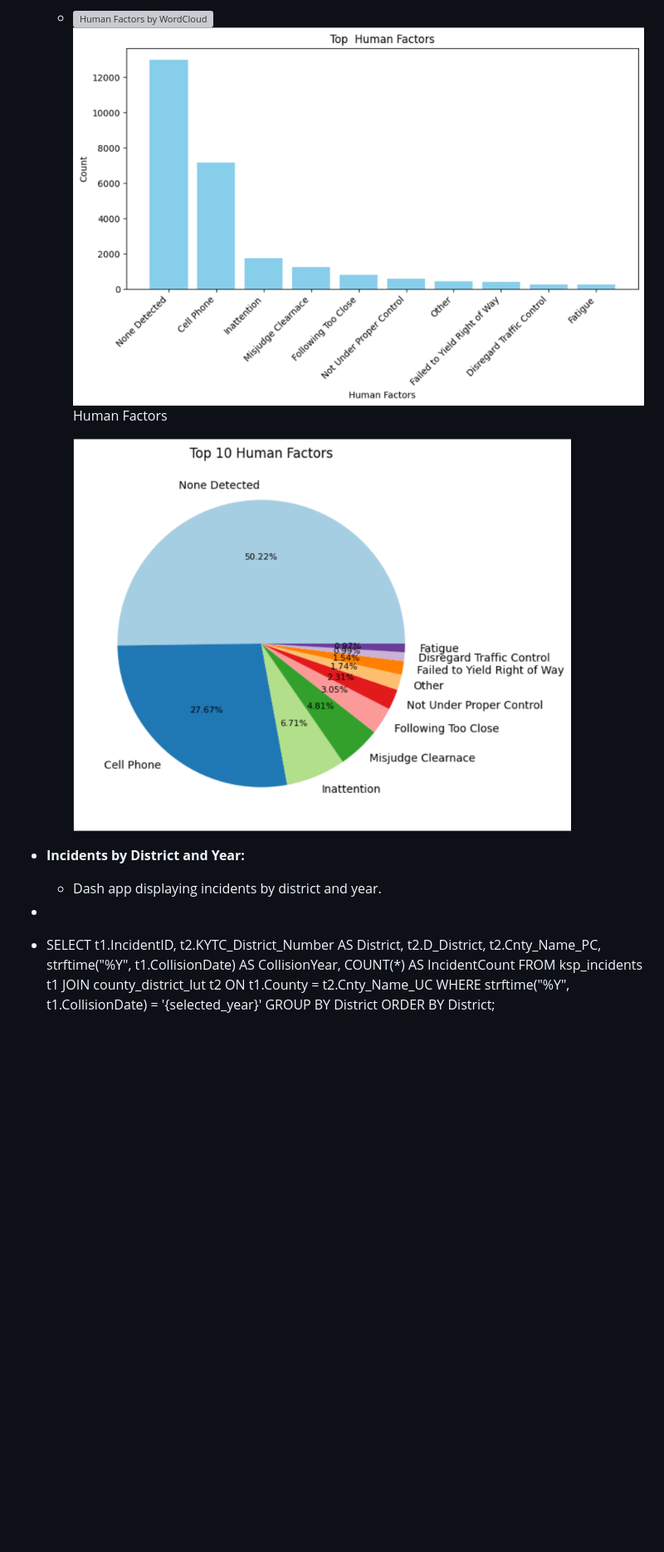
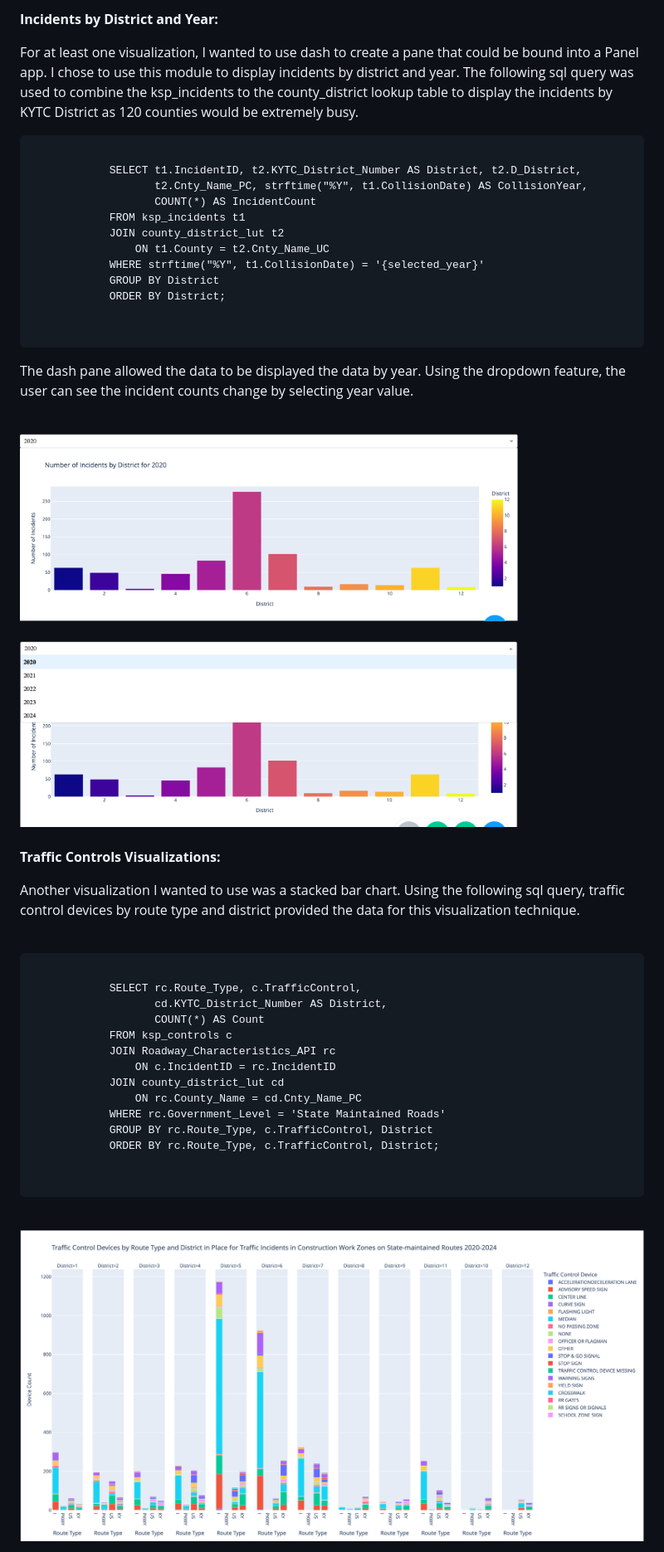
Before and after one commit to TeriD/CodeYou_Capstone, a Markdown page: Capstone_Project_Report.md, the part around one of its changes. Shown at 83% size. GitHub-like rendering; blank space fills up the shorter version; grey boxes are pictures that could not be loaded.

Commit message:
Finished Project Report.

```diff
--- a/Capstone_Project_Report.md
+++ b/Capstone_Project_Report.md
@@ -266,22 +313,56 @@ JOIN unit_factor_code_lut t2
 
-  - <div style="display: flex; justify-content: space-between; width: 100%;">
-        <img src="Report_Images/HumanFactors_WordCloud.png" alt="Human Factors by WordCloud" style="width: 48%;">
-        <img src="Report_Images/HumanFactors_BarGraph.png" alt="Human Factors by Bar Graph" style="width: 48%;">
-    </div>
-    <div style="left_margin: 100px 0; position: relative"><p>Human Factors</p>
-            <img src="Report_Images/HumanFactors_PieChart.png" alt="Human Factors Pie Chart" width="600">
-    </div>
-- **Incidents by District and Year:**
-  - Dash app displaying incidents by district and year.
--
-- SELECT t1.IncidentID, t2.KYTC_District_Number AS District, t2.D_District,
-        t2.Cnty_Name_PC, strftime("%Y", t1.CollisionDate) AS CollisionYear,
-        COUNT(*) AS IncidentCount
-    FROM ksp_incidents t1
-    JOIN county_district_lut t2
-        ON t1.County = t2.Cnty_Name_UC
-    WHERE strftime("%Y", t1.CollisionDate) = '{selected_year}'
-    GROUP BY
-        District
-    ORDER BY
-        District;
+**Incidents by District and Year:**
+<p>For at least one visualization, I wanted to use dash to create a pane that could be bound into a Panel app.  I chose to use this module to display incidents by district and year. The following sql query was used to combine the ksp_incidents to the county_district lookup table to display the incidents by KYTC District as 120 counties would be extremely busy.</p>
+
+<div style="margin-left: 40px;">
+    <pre>
+        <code>
+            SELECT t1.IncidentID, t2.KYTC_District_Number AS District, t2.D_District,
+                   t2.Cnty_Name_PC, strftime("%Y", t1.CollisionDate) AS CollisionYear,
+                   COUNT(*) AS IncidentCount
+            FROM ksp_incidents t1
+            JOIN county_district_lut t2
+                ON t1.County = t2.Cnty_Name_UC
+            WHERE strftime("%Y", t1.CollisionDate) = '{selected_year}'
+            GROUP BY District
+            ORDER BY District;
+        </code>
+    </pre>
+</div>
+<p>The dash pane allowed the data to be displayed the data by year.  Using the dropdown feature, the user can see the incident counts change by selecting year value.</p>
+<br>
+<div style="left_margin: 100px 0; position: relative">
+    <img src="Report_Images/IncidentCountByDistrict_Initial.png" alt="Incidents by District for 2020" width="600">
+</div>
+<br>
+<div style="left_margin: 100px 0; position: relative">
+    <img src="Report_Images/IncidentCountByDistrict_withDropdownSelector.png" alt="District Year Dropdown" width="600">
+</div>
+<br>
+
+**Traffic Controls Visualizations:**
+<p>Another visualization I wanted to use was a stacked bar chart.  Using the following sql query, traffic control devices by route type and district provided the data for this visualization technique.</p>
+<br>
+<div style="margin-left: 40px;">
+    <pre>
+        <code>
+            SELECT rc.Route_Type, c.TrafficControl,
+                   cd.KYTC_District_Number AS District,
+                   COUNT(*) AS Count
+            FROM ksp_controls c
+            JOIN Roadway_Characteristics_API rc
+                ON c.IncidentID = rc.IncidentID
+            JOIN county_district_lut cd
+                ON rc.County_Name = cd.Cnty_Name_PC
+            WHERE rc.Government_Level = 'State Maintained Roads'
+            GROUP BY rc.Route_Type, c.TrafficControl, District
+            ORDER BY rc.Route_Type, c.TrafficControl, District;
+        </code>
+    </pre>
+</div>
+<br>
+<div style="left_margin: 100px 0; position: relative">
+        <img src="Report_Images/ControlDevicesByRouteTypeAndDistrict_StateMaintainedRoutes.png" alt="Control Devices" width="800">
+</div>
+<br>
+
```
Also changed, not shown: other parts of Capstone_Project_Report.md (+180 -163 lines).
